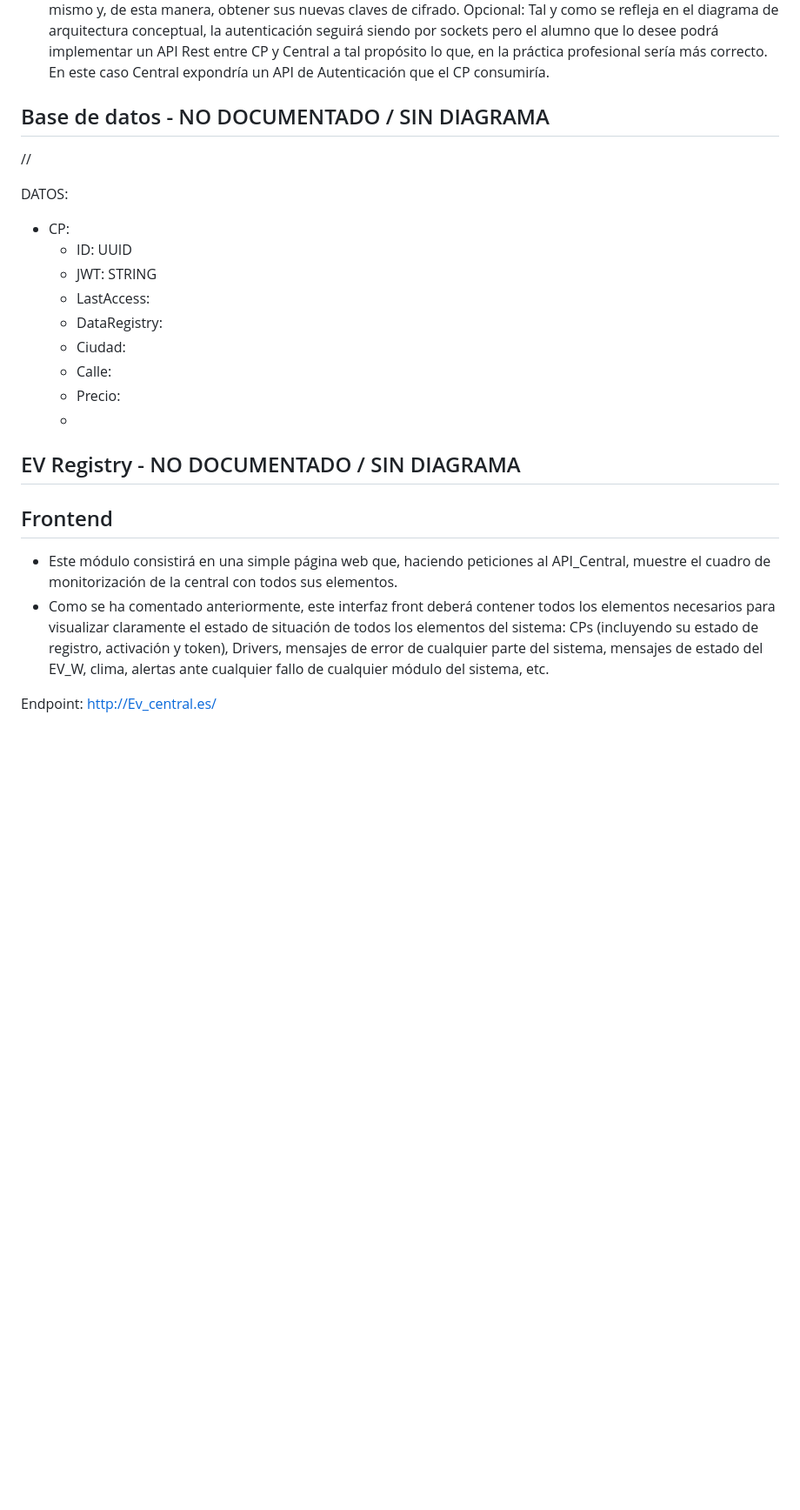
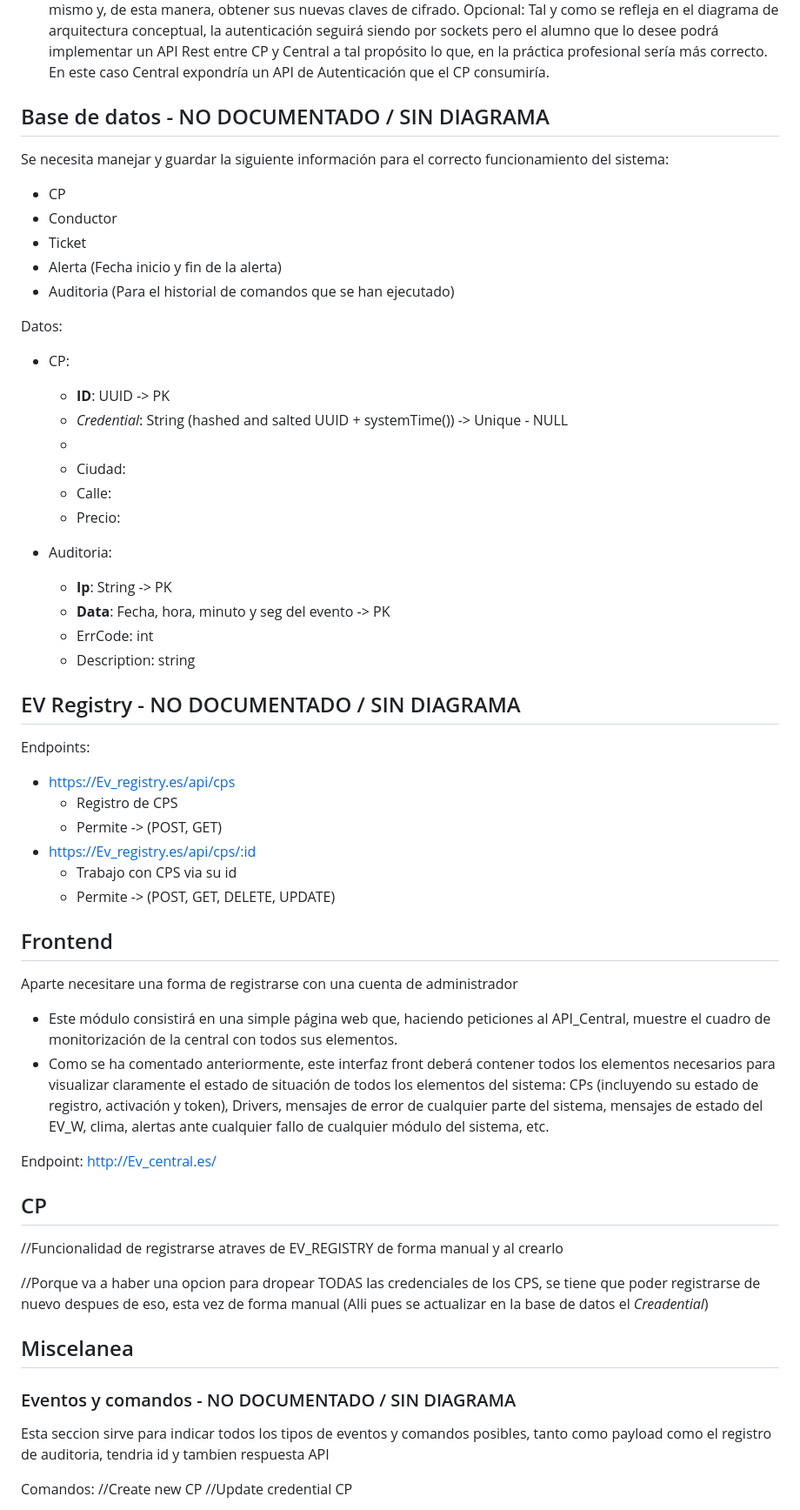
Before and after one commit to ye13-ua/SD_EV, a Markdown page: README.md, the part around one of its changes. Shown at 87% size. Rendered like a GitHub page; blank space fills up the shorter version.

Commit message:
Cambios en README

```diff
--- a/README.md
+++ b/README.md
@@ -117,25 +116,62 @@ Lo que pide la practica:
 - **Dato 2 ❌**: Implementación de la autenticación entre EV_Central y los CP: Como se ha comentado anteriormente, para poder realizar la autenticación, los CPs previamente se deberán de haber registrado en el EV_Registry. Tras el proceso de registro los CPs estarán disponibles para su uso. Para ello deberán autenticarse en EV_Central con las credenciales que EV_Registry habrá proporcionado a tal propósito. En el momento de la autenticación, si esta se resuelve con éxito, la central devolverá a EV_M, la clave (de cifrado simétrico ÚNICA POR CP) que deberá ser usada por este para el cifrado de todos los mensajes que envíe a la Central. La central descifrará los mensajes teniendo en cuenta dicha clave. Estas claves podrán ser revocadas por EV_Central ante una supuesta vulnerabilidad de la seguridad. Para simular este efecto, en EV_Central, se implementará una opción para restaurar claves. Al pulsarla, se borrarán las claves de un CP específico el cual quedará fuera de servicio. Esto obligará a EV_CP_M a realizar una nueva autenticación mediante una opción incorporada en el mismo y, de esta manera, obtener sus nuevas claves de cifrado. Opcional: Tal y como se refleja en el diagrama de arquitectura conceptual, la autenticación seguirá siendo por sockets pero el alumno que lo desee podrá implementar un API Rest entre CP y Central a tal propósito lo que, en la práctica profesional sería más correcto. En este caso Central expondría un API de Autenticación que el CP consumiría.
 
 
+
 ## Base de datos - NO DOCUMENTADO / SIN DIAGRAMA
 
-//
+Se necesita manejar y guardar la siguiente información para el correcto funcionamiento del sistema:
+- CP
+- Conductor
+- Ticket
+- Alerta (Fecha inicio y fin de la alerta)
+- Auditoria (Para el historial de comandos que se han ejecutado)
 
-DATOS:
+Datos:
 - CP:
-  - ID: UUID
-  - JWT: STRING
-  - LastAccess:
-  - DataRegistry:
+  - **ID**: UUID -> PK
+  - _Credential_: String (hashed and salted UUID + systemTime()) -> Unique - NULL
+  -
   - Ciudad:
   - Calle:
   - Precio:
-  -
+
+- Auditoria:
+  - **Ip**: String -> PK
+  - **Data**: Fecha, hora, minuto y seg del evento -> PK
+  - ErrCode: int
+  - Description: string
 
 ## EV Registry - NO DOCUMENTADO / SIN DIAGRAMA
 
+Endpoints:
+- https://Ev_registry.es/api/cps
+  - Registro de CPS
+  - Permite -> (POST, GET)
+- https://Ev_registry.es/api/cps/:id
+  - Trabajo con CPS via su id
+  - Permite -> (POST, GET, DELETE, UPDATE)
+
 ## Frontend
+
+Aparte necesitare una forma de registrarse con una cuenta de administrador
+
 - Este módulo consistirá en una simple página web que, haciendo peticiones al API_Central, muestre el cuadro de monitorización de la central con todos sus elementos.
 - Como se ha comentado anteriormente, este interfaz front deberá contener todos los elementos necesarios para visualizar claramente el estado de situación de todos los elementos del sistema: CPs (incluyendo su estado de registro, activación y token), Drivers, mensajes de error de cualquier parte del sistema, mensajes de estado del EV_W, clima, alertas ante cualquier fallo de cualquier módulo del sistema, etc.
 
 Endpoint: http://Ev_central.es/
+
+## CP
+
+//Funcionalidad de registrarse atraves de EV_REGISTRY de forma manual y al crearlo
+
+//Porque va a haber una opcion para dropear TODAS las credenciales de los CPS, se tiene que poder registrarse de nuevo despues de eso, esta vez de forma manual (Alli pues se actualizar en la base de datos el *Creadential*)
+
+## Miscelanea
+
+### Eventos y comandos - NO DOCUMENTADO / SIN DIAGRAMA
+Esta seccion sirve para indicar todos los tipos de eventos y comandos posibles, tanto como payload como el registro de auditoria, tendria id y tambien respuesta API
+
+Comandos:
+//Create new CP
+//Update credential CP
+
```
Also changed, not shown: other parts of README.md (+63 -20 lines).
